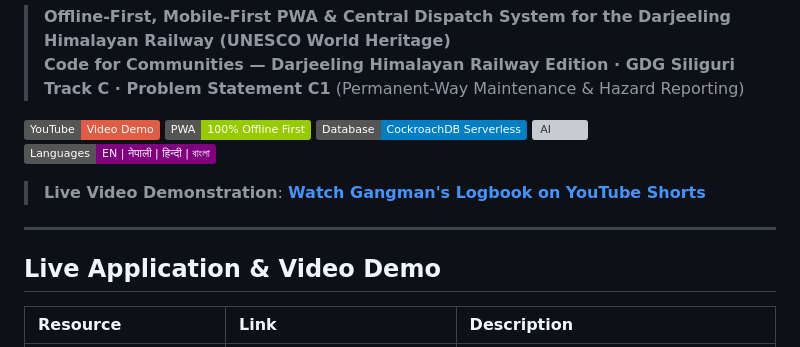
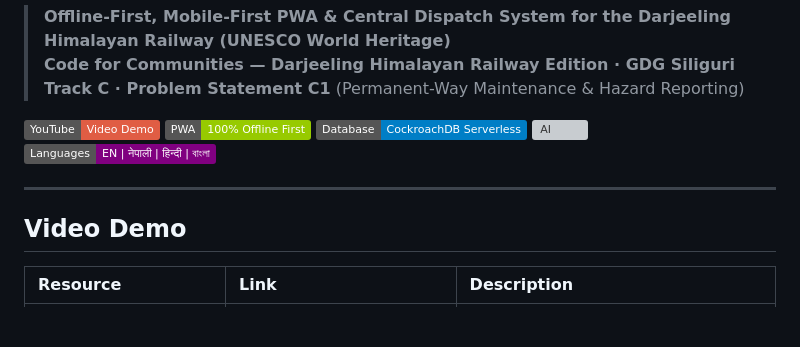
Before and after one commit to GitSuman0699/code-for-communities-toy-train-edition, a Markdown page: README.md, the part around the change. Rendered like a GitHub page; badges without logos; blank space fills up the shorter version; grey boxes are pictures that could not be loaded.

```diff
--- a/README.md
+++ b/README.md
@@ -10,11 +10,9 @@
 [![AI](https://img.shields.io/badge/AI-Gemini%20Nano%20%2F%20Chrome%20Prompt%20API-orange.svg)](https://developer.chrome.com/docs/ai/built-in)
 [![Languages](https://img.shields.io/badge/Languages-EN%20%7C%20%E0%A4%A8%E0%A5%87%E0%A4%AA%E0%A4%BE%E0%A4%B2%E0%A5%80%20%7C%20%E0%A4%B9%E0%A4%BF%E0%A4%A8%E0%A5%8D%E0%A4%A6%E0%A5%80%20%7C%20%E0%A6%AC%E0%A6%BE%E0%A6%82%E0%A6%B2%E0%A6%BE-purple.svg)](#-multilingual-localization-en--ne--hi--bn)
 
-> **Live Video Demonstration**: [**Watch Gangman's Logbook on YouTube Shorts**](https://youtube.com/shorts/ewLzl7GmfCk?feature=share)
-
 ---
 
-## Live Application & Video Demo
+## Video Demo
 
 | Resource | Link | Description |
 | :--- | :--- | :--- |
```
